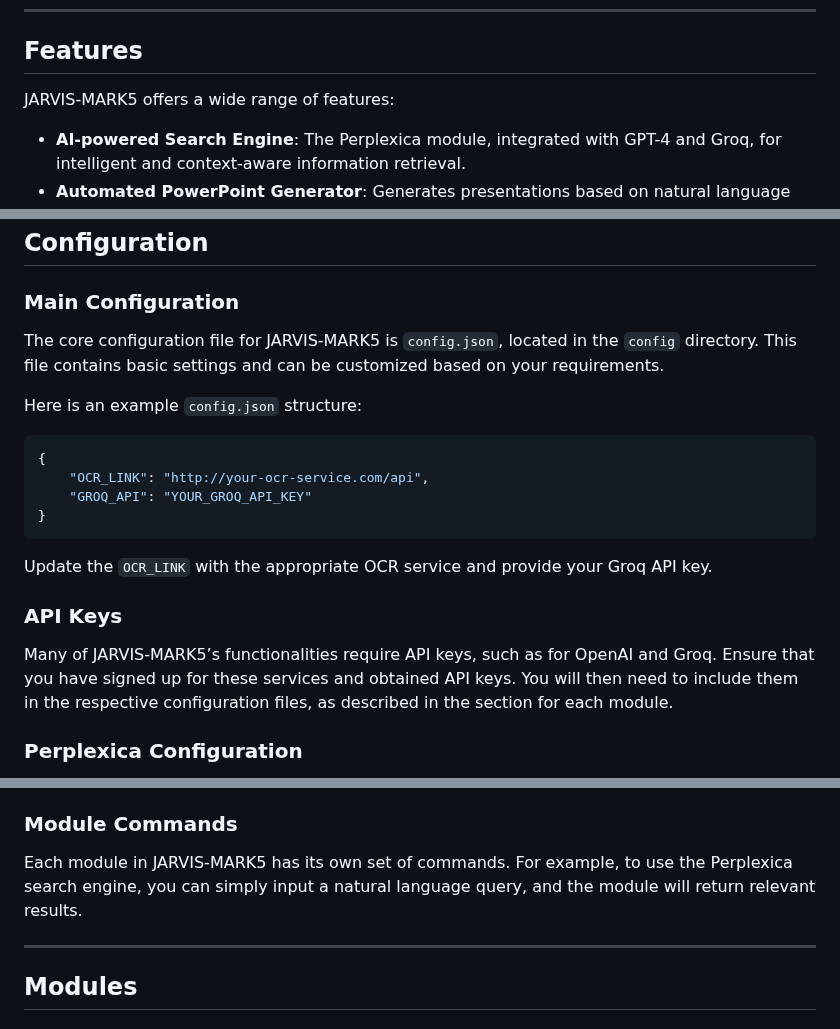
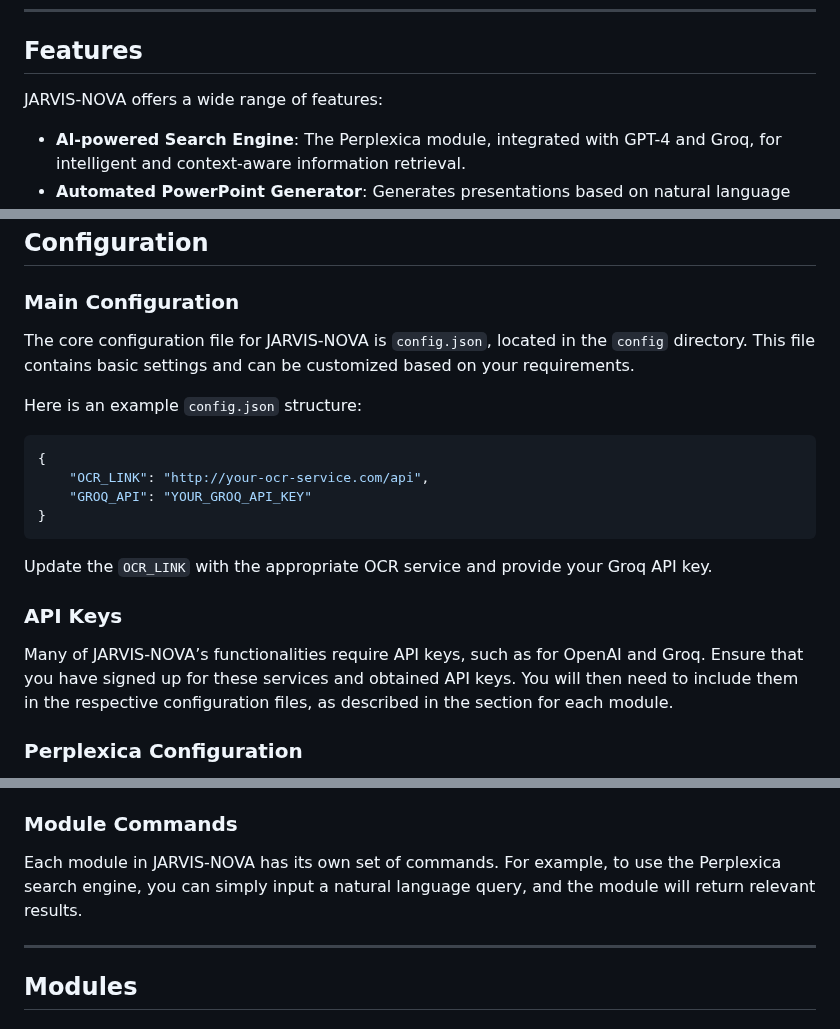
Before and after one commit to Manan-Khanna05/JARVIS-NOVA, a Markdown page: README.md, 3 parts joined by grey strips. Drawn GitHub-style.

````diff
--- a/README.md
+++ b/README.md
@@ -41,7 +41,7 @@ JARVIS-NOVA is an advanced AI-powered assistant designed to combine multiple mod
 
 ## Features
 
-JARVIS-MARK5 offers a wide range of features:
+JARVIS-NOVA offers a wide range of features:
 
 - **AI-powered Search Engine**: The Perplexica module, integrated with GPT-4 and Groq, for intelligent and context-aware information retrieval.
 - **Automated PowerPoint Generator**: Generates presentations based on natural language input.
@@ -105,7 +105,7 @@ To install JARVIS-NOVA, follow these steps:
 
 ### Main Configuration
 
-The core configuration file for JARVIS-MARK5 is `config.json`, located in the `config` directory. This file contains basic settings and can be customized based on your requirements.
+The core configuration file for JARVIS-NOVA is `config.json`, located in the `config` directory. This file contains basic settings and can be customized based on your requirements.
 
 Here is an example `config.json` structure:
 ```json
@@ -119,7 +119,7 @@ Update the `OCR_LINK` with the appropriate OCR service and provide your Groq API
 
 ### API Keys
 
-Many of JARVIS-MARK5’s functionalities require API keys, such as for OpenAI and Groq. Ensure that you have signed up for these services and obtained API keys. You will then need to include them in the respective configuration files, as described in the section for each module.
+Many of JARVIS-NOVA’s functionalities require API keys, such as for OpenAI and Groq. Ensure that you have signed up for these services and obtained API keys. You will then need to include them in the respective configuration files, as described in the section for each module.
 
 ### Perplexica Configuration
 
@@ -184,7 +184,7 @@ python jarvis.py
 
 ### Module Commands
 
-Each module in JARVIS-MARK5 has its own set of commands. For example, to use the Perplexica search engine, you can simply input a natural language query, and the module will return relevant results.
+Each module in JARVIS-NOVA has its own set of commands. For example, to use the Perplexica search engine, you can simply input a natural language query, and the module will return relevant results.
 
 ---
 
````
Also changed, not shown: other parts of README.md (+1 -1 lines).
